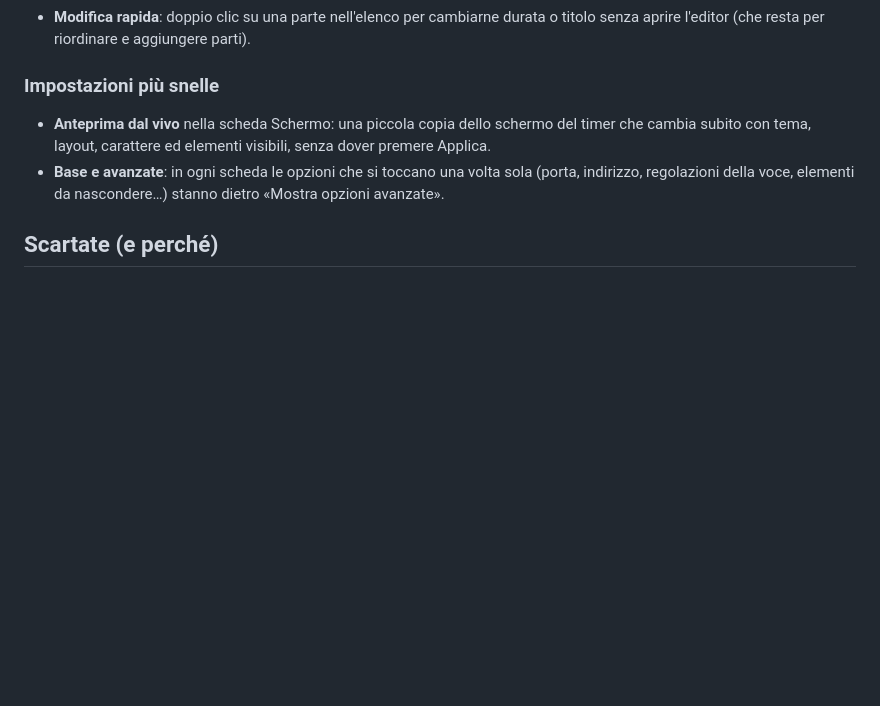
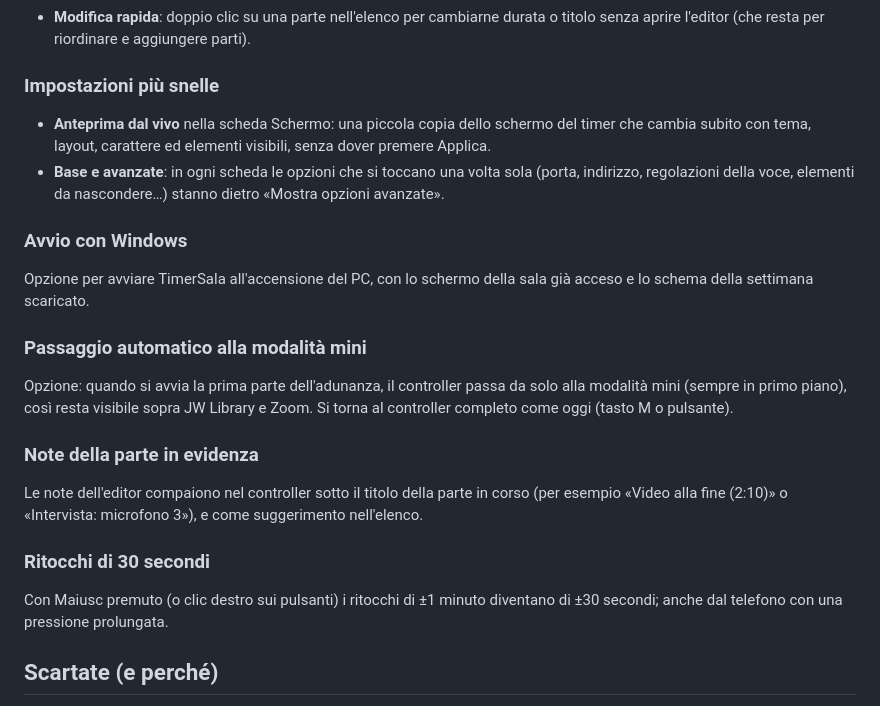
Before and after one commit to Lomme89/timersala, a Markdown page: ROADMAP.md, the part around the change. Drawn GitHub-style; blank space fills up the shorter version.

Commit message:
Appunti 2.0: avvio con Windows, mini automatica, note in evidenza, ritocchi di 30 s
Co-Authored-By: Claude Opus 5.5 <noreply@anthropic.com>
Claude-Session: https://claude.ai/code/session_017n86YY5cqTymaAK9Ukupaf

```diff
--- a/ROADMAP.md
+++ b/ROADMAP.md
@@ -96,6 +96,21 @@ Usata poche volte l'anno: niente in primo piano, solo una voce in un menu.
 - **Base e avanzate**: in ogni scheda le opzioni che si toccano una volta sola (porta, indirizzo, regolazioni della voce,
   elementi da nascondere…) stanno dietro «Mostra opzioni avanzate».
 
+### Avvio con Windows
+Opzione per avviare TimerSala all'accensione del PC, con lo schermo della sala già acceso e lo schema della settimana scaricato.
+
+### Passaggio automatico alla modalità mini
+Opzione: quando si avvia la prima parte dell'adunanza, il controller passa da solo alla modalità mini (sempre in primo piano),
+così resta visibile sopra JW Library e Zoom. Si torna al controller completo come oggi (tasto M o pulsante).
+
+### Note della parte in evidenza
+Le note dell'editor compaiono nel controller sotto il titolo della parte in corso (per esempio «Video alla fine (2:10)»
+o «Intervista: microfono 3»), e come suggerimento nell'elenco.
+
+### Ritocchi di 30 secondi
+Con Maiusc premuto (o clic destro sui pulsanti) i ritocchi di ±1 minuto diventano di ±30 secondi; anche dal telefono
+con una pressione prolungata.
+
 ## Scartate (e perché)
 - Ritmo dello studio a paragrafi: il conduttore può dedicare più tempo ai paragrafi più utili alla congregazione.
 - Allarme «microfono chiuso»: c'è già un fratello dedicato all'audio e il riscontro è evidente.
```
